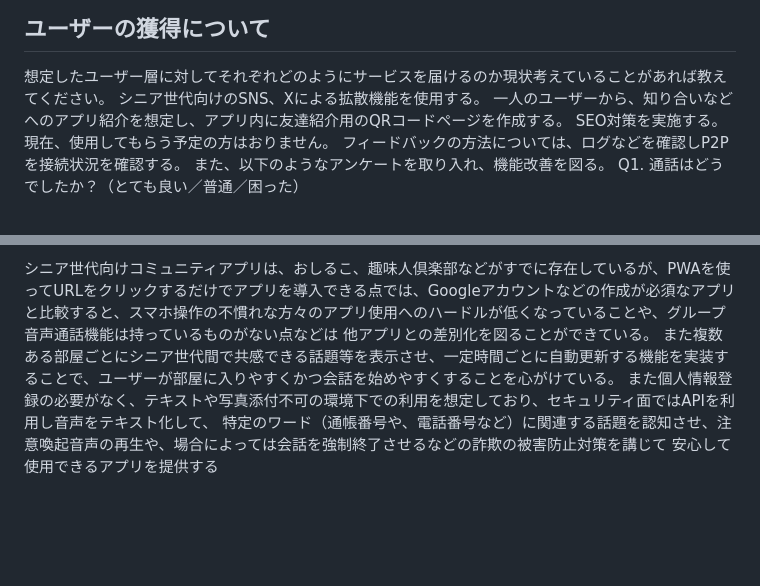
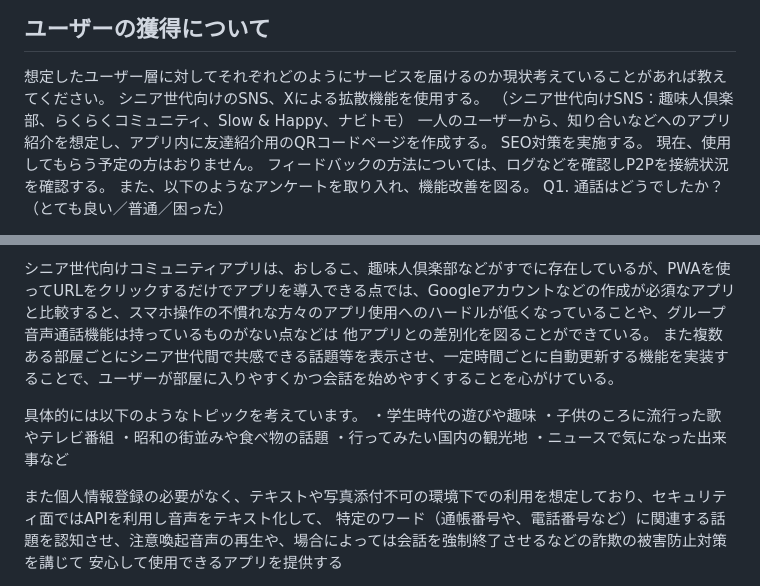
Before and after one commit to taka-thor/myapp, a Markdown page: README.md, 2 parts joined by grey strips. Drawn GitHub-style; blank space fills up the shorter version.

Commit message:
READMEに追記しました

```diff
--- a/README.md
+++ b/README.md
@@ -25,6 +25,7 @@
 ## ユーザーの獲得について
 想定したユーザー層に対してそれぞれどのようにサービスを届けるのか現状考えていることがあれば教えてください。
 シニア世代向けのSNS、Xによる拡散機能を使用する。
+（シニア世代向けSNS：趣味人倶楽部、らくらくコミュニティ、Slow & Happy、ナビトモ）
 一人のユーザーから、知り合いなどへのアプリ紹介を想定し、アプリ内に友達紹介用のQRコードページを作成する。
 SEO対策を実施する。
 現在、使用してもらう予定の方はおりません。
@@ -48,6 +49,14 @@ Q5. ひとこと（任意）
 シニア世代向けコミュニティアプリは、おしるこ、趣味人倶楽部などがすでに存在しているが、PWAを使ってURLをクリックするだけでアプリを導入できる点では、Googleアカウントなどの作成が必須なアプリと比較すると、スマホ操作の不慣れな方々のアプリ使用へのハードルが低くなっていることや、グループ音声通話機能は持っているものがない点などは
 他アプリとの差別化を図ることができている。
 また複数ある部屋ごとにシニア世代間で共感できる話題等を表示させ、一定時間ごとに自動更新する機能を実装することで、ユーザーが部屋に入りやすくかつ会話を始めやすくすることを心がけている。
+
+具体的には以下のようなトピックを考えています。
+・学生時代の遊びや趣味
+・子供のころに流行った歌やテレビ番組
+・昭和の街並みや食べ物の話題
+・行ってみたい国内の観光地
+・ニュースで気になった出来事など
+
 また個人情報登録の必要がなく、テキストや写真添付不可の環境下での利用を想定しており、セキュリティ面ではAPIを利用し音声をテキスト化して、
 特定のワード（通帳番号や、電話番号など）に関連する話題を認知させ、注意喚起音声の再生や、場合によっては会話を強制終了させるなどの詐欺の被害防止対策を講じて
 安心して使用できるアプリを提供する
```
